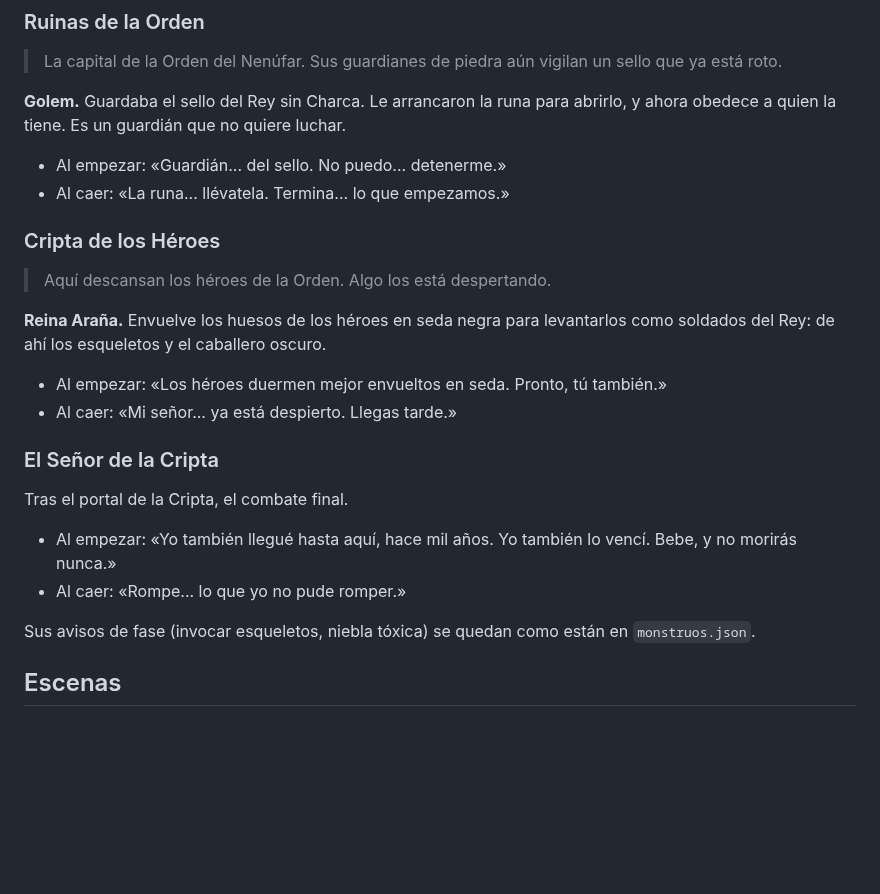
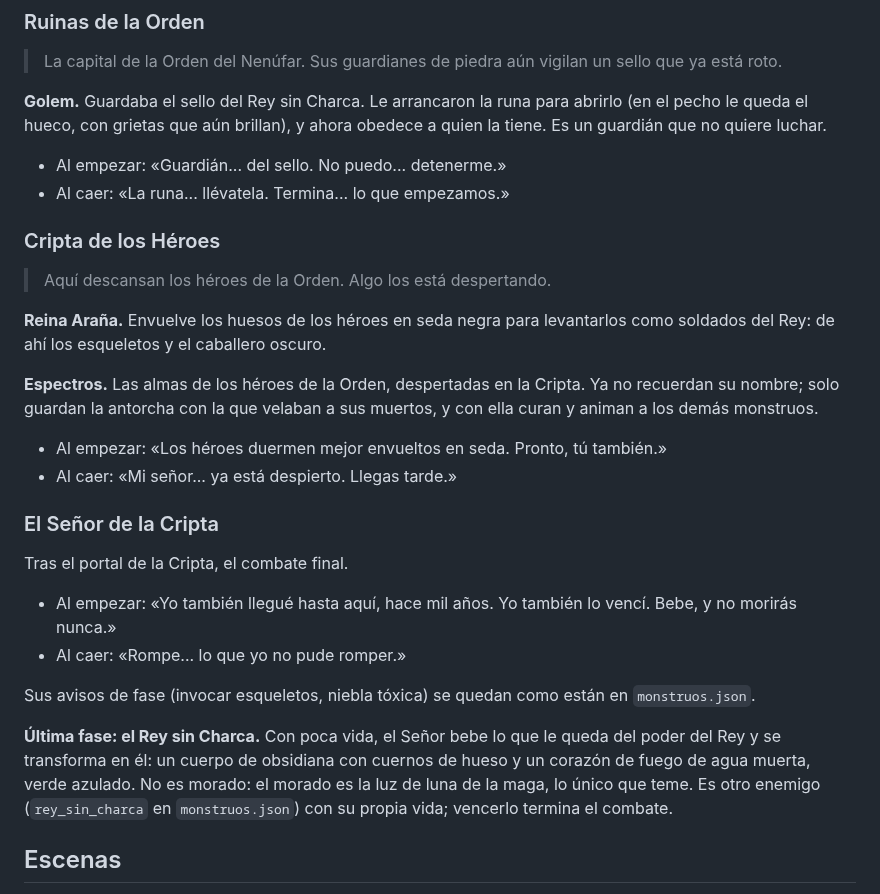
Before and after one commit to PEDROMIRAS/nenufar, a Markdown page: docs/historia.md, the part around the change. Rendered like a GitHub page; blank space fills up the shorter version.

Commit message:
Historia y CLAUDE.md: espectros, hueco de la runa del golem y el Rey sin Charca
Co-Authored-By: Claude Opus 5.5 <noreply@anthropic.com>
Claude-Session: https://claude.ai/code/session_019AhdTuPRLbPnunEzCLHLdz

```diff
--- a/docs/historia.md
+++ b/docs/historia.md
@@ -44,7 +44,7 @@ Cada zona tiene un cartel al entrar (nombre y una o dos líneas) y su jefe dice
 
 > La capital de la Orden del Nenúfar. Sus guardianes de piedra aún vigilan un sello que ya está roto.
 
-**Golem.** Guardaba el sello del Rey sin Charca. Le arrancaron la runa para abrirlo, y ahora obedece a quien la tiene. Es un guardián que no quiere luchar.
+**Golem.** Guardaba el sello del Rey sin Charca. Le arrancaron la runa para abrirlo (en el pecho le queda el hueco, con grietas que aún brillan), y ahora obedece a quien la tiene. Es un guardián que no quiere luchar.
 
 - Al empezar: «Guardián... del sello. No puedo... detenerme.»
 - Al caer: «La runa... llévatela. Termina... lo que empezamos.»
@@ -54,6 +54,8 @@ Cada zona tiene un cartel al entrar (nombre y una o dos líneas) y su jefe dice
 > Aquí descansan los héroes de la Orden. Algo los está despertando.
 
 **Reina Araña.** Envuelve los huesos de los héroes en seda negra para levantarlos como soldados del Rey: de ahí los esqueletos y el caballero oscuro.
+
+**Espectros.** Las almas de los héroes de la Orden, despertadas en la Cripta. Ya no recuerdan su nombre; solo guardan la antorcha con la que velaban a sus muertos, y con ella curan y animan a los demás monstruos.
 
 - Al empezar: «Los héroes duermen mejor envueltos en seda. Pronto, tú también.»
 - Al caer: «Mi señor... ya está despierto. Llegas tarde.»
@@ -66,6 +68,8 @@ Tras el portal de la Cripta, el combate final.
 - Al caer: «Rompe... lo que yo no pude romper.»
 
 Sus avisos de fase (invocar esqueletos, niebla tóxica) se quedan como están en `monstruos.json`.
+
+**Última fase: el Rey sin Charca.** Con poca vida, el Señor bebe lo que le queda del poder del Rey y se transforma en él: un cuerpo de obsidiana con cuernos de hueso y un corazón de fuego de agua muerta, verde azulado. No es morado: el morado es la luz de luna de la maga, lo único que teme. Es otro enemigo (`rey_sin_charca` en `monstruos.json`) con su propia vida; vencerlo termina el combate.
 
 ## Escenas
 
```
Also changed, not shown: CLAUDE.md (+1 -0 lines).
